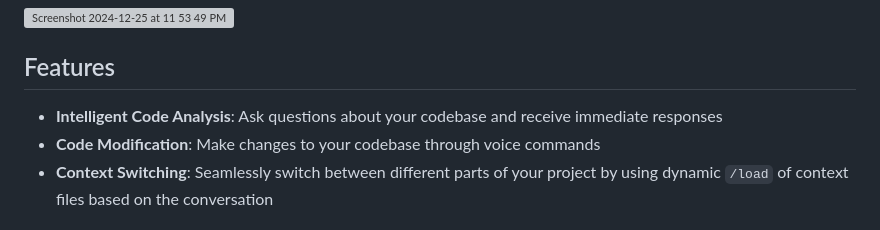
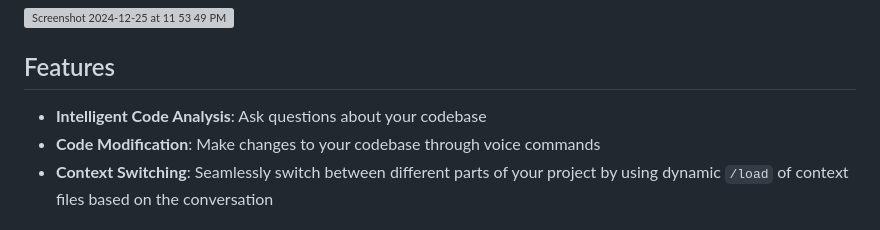
Before and after one commit to richardanaya/colossus, a Markdown page: README.md, the part around the change. Rendered like a GitHub page; grey boxes are pictures that could not be loaded.

```diff
--- a/README.md
+++ b/README.md
@@ -17,7 +17,7 @@ Disclaimer: this project uses [realtime API pricing](https://openai.com/api/pric
 
 ## Features
 
-- **Intelligent Code Analysis**: Ask questions about your codebase and receive immediate responses
+- **Intelligent Code Analysis**: Ask questions about your codebase
 - **Code Modification**: Make changes to your codebase through voice commands
 - **Context Switching**: Seamlessly switch between different parts of your project by using dynamic `/load` of context files based on the conversation
 
```
